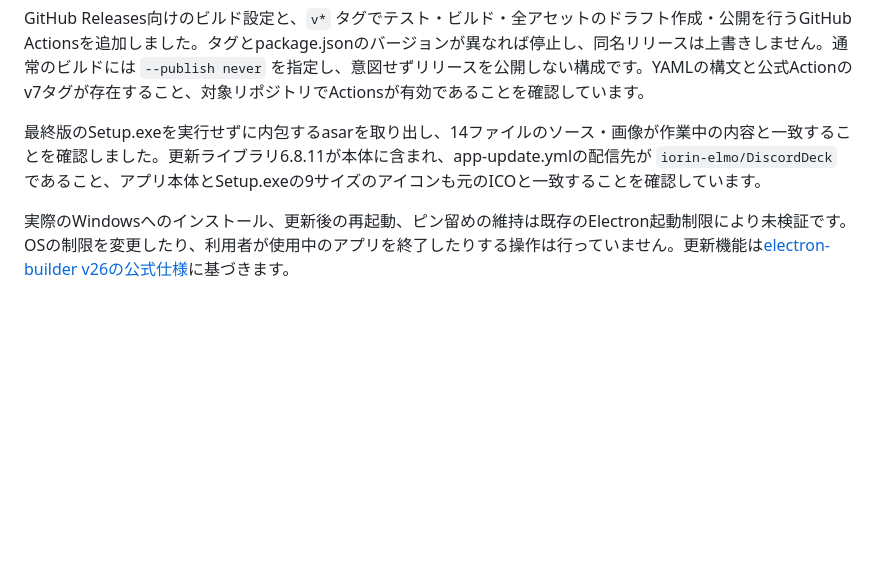
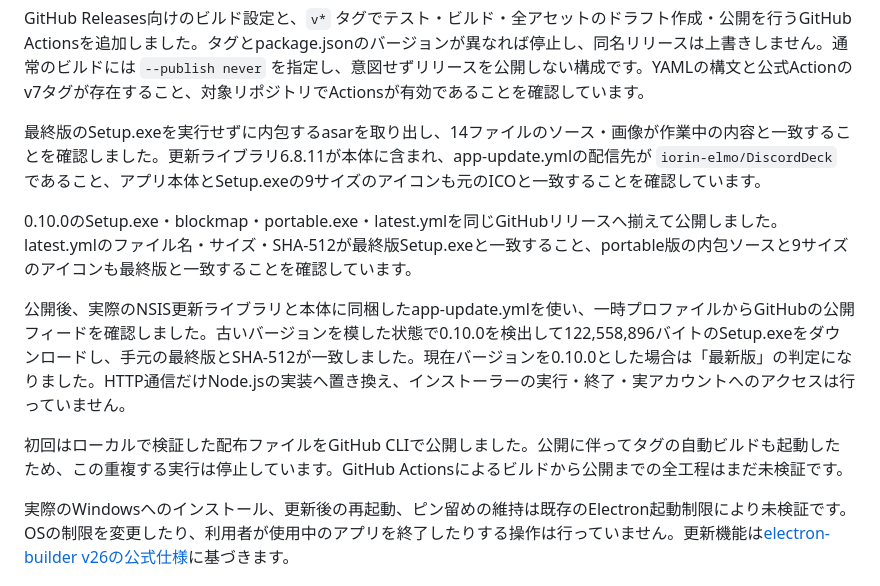
Before and after one commit to iorin-elmo/DiscordDeck, a Markdown page: VALIDATION.md, the part around the change. GitHub-like rendering; blank space fills up the shorter version.

Commit message:
公開更新フィードと配布ファイルの検証結果を記録

```diff
--- a/VALIDATION.md
+++ b/VALIDATION.md
@@ -15,6 +15,12 @@
 GitHub Releases向けのビルド設定と、`v*` タグでテスト・ビルド・全アセットのドラフト作成・公開を行うGitHub Actionsを追加しました。タグとpackage.jsonのバージョンが異なれば停止し、同名リリースは上書きしません。通常のビルドには `--publish never` を指定し、意図せずリリースを公開しない構成です。YAMLの構文と公式Actionのv7タグが存在すること、対象リポジトリでActionsが有効であることを確認しています。
 
 最終版のSetup.exeを実行せずに内包するasarを取り出し、14ファイルのソース・画像が作業中の内容と一致することを確認しました。更新ライブラリ6.8.11が本体に含まれ、app-update.ymlの配信先が `iorin-elmo/DiscordDeck` であること、アプリ本体とSetup.exeの9サイズのアイコンも元のICOと一致することを確認しています。
+
+0.10.0のSetup.exe・blockmap・portable.exe・latest.ymlを同じGitHubリリースへ揃えて公開しました。latest.ymlのファイル名・サイズ・SHA-512が最終版Setup.exeと一致すること、portable版の内包ソースと9サイズのアイコンも最終版と一致することを確認しています。
+
+公開後、実際のNSIS更新ライブラリと本体に同梱したapp-update.ymlを使い、一時プロファイルからGitHubの公開フィードを確認しました。古いバージョンを模した状態で0.10.0を検出して122,558,896バイトのSetup.exeをダウンロードし、手元の最終版とSHA-512が一致しました。現在バージョンを0.10.0とした場合は「最新版」の判定になりました。HTTP通信だけNode.jsの実装へ置き換え、インストーラーの実行・終了・実アカウントへのアクセスは行っていません。
+
+初回はローカルで検証した配布ファイルをGitHub CLIで公開しました。公開に伴ってタグの自動ビルドも起動したため、この重複する実行は停止しています。GitHub Actionsによるビルドから公開までの全工程はまだ未検証です。
 
 実際のWindowsへのインストール、更新後の再起動、ピン留めの維持は既存のElectron起動制限により未検証です。OSの制限を変更したり、利用者が使用中のアプリを終了したりする操作は行っていません。更新機能は[electron-builder v26の公式仕様](https://www.electron.build/v26/docs/features/auto-update/)に基づきます。
 
```
